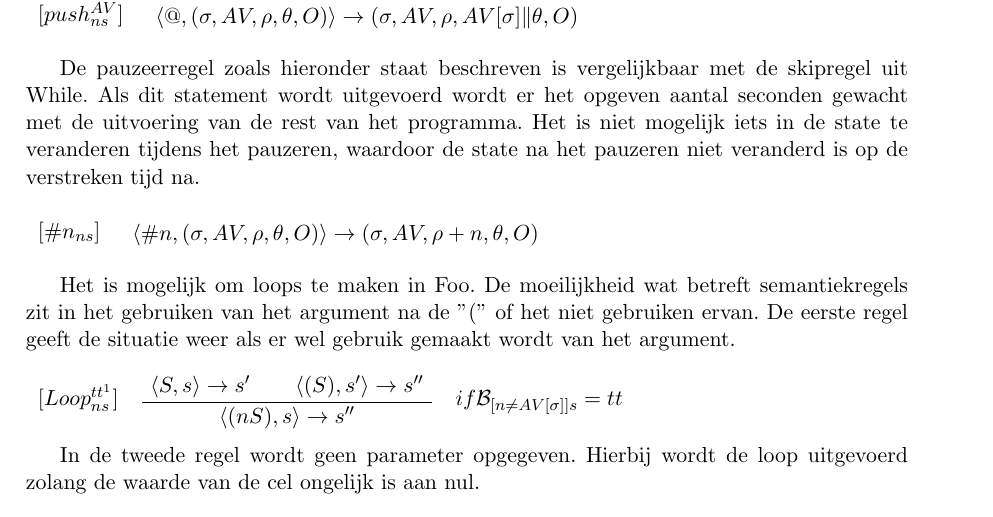
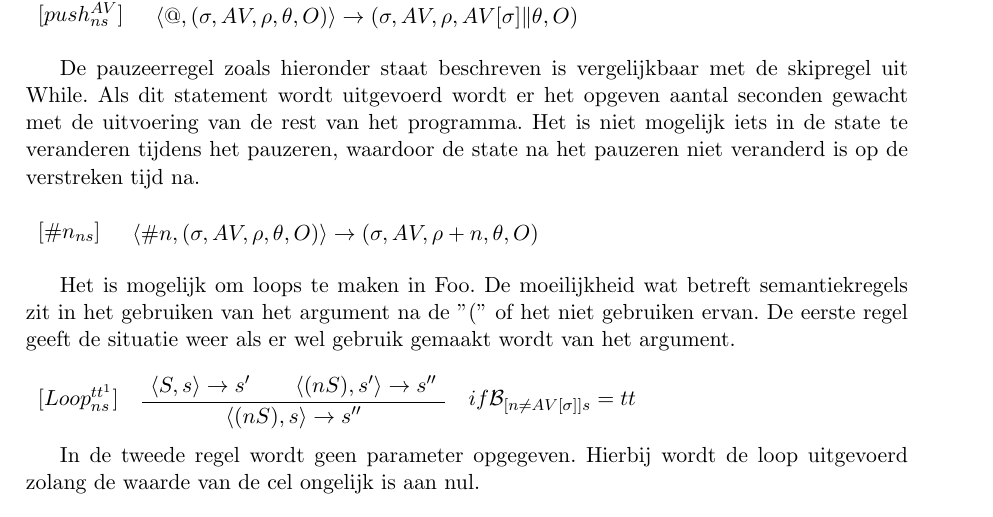
Before and after one commit to ToasterNL/S-C_2012, a LaTeX document (Werkstuk_Foo.tex): part of page 5 of 10, cut so that both start at the same text. Compiled offline with pdfLaTeX.

Commit message:
verbeterde loop tt 1

```diff
--- a/Werkstuk_Foo.tex
+++ b/Werkstuk_Foo.tex
@@ -322,7 +322,7 @@ De eerste regel geeft de situatie weer als er wel gebruik gemaakt wordt van het
 \begin{tabular}[h]{c c c}
 
 $[Loop_{ns}^{tt^1}]$	&	\AxiomC{$\langle S, s \rangle \rightarrow  s'  $}
-					\AxiomC{$\langle $($S$)$, s' \rangle \rightarrow s''$}
+					\AxiomC{$\langle $($nS$)$, s' \rangle \rightarrow s''$}
 					\BinaryInfC{$\langle $($nS$)$, s \rangle \rightarrow s''$}
 					\DisplayProof								& $if {\cal B} _{[ n \not= AV[\sigma]]s} = tt$
 
```
